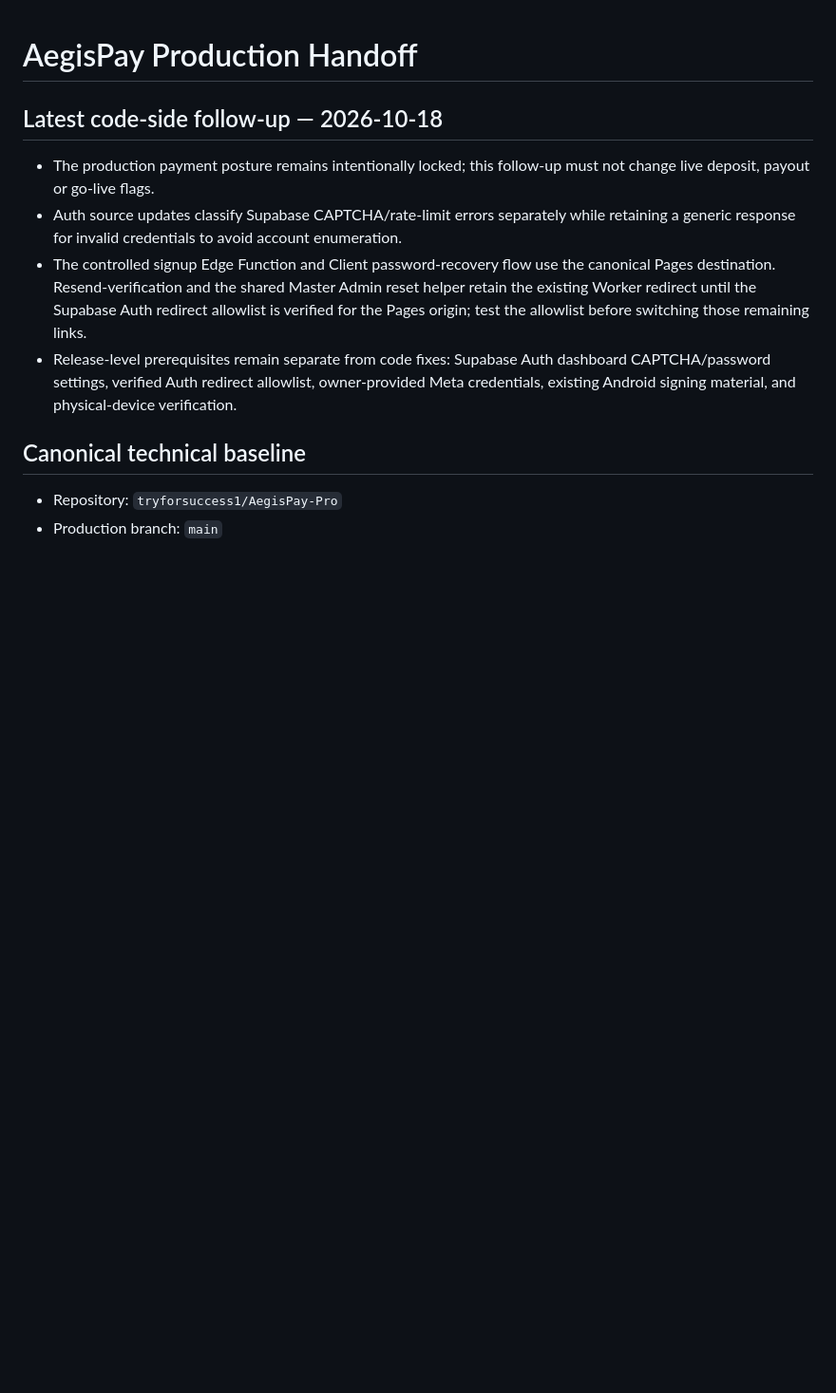
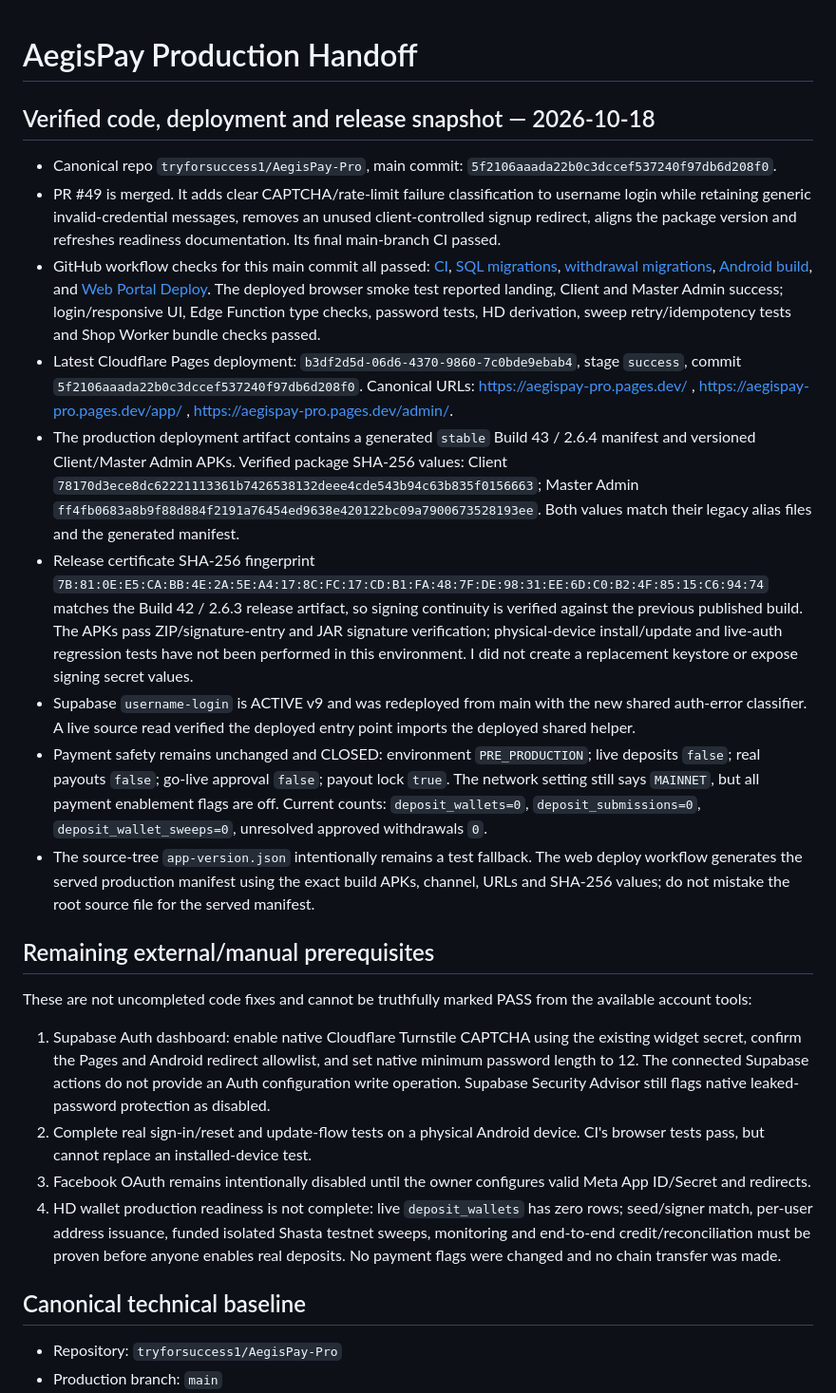
Before and after one commit to tryforsuccess1/AegisPay-Pro, a Markdown page: PRODUCTION_HANDOFF.md, the part around the change. Shown at 95% size. Drawn GitHub-style; blank space fills up the shorter version.

Commit message:
Reconcile current release verification and external prerequisites

```diff
--- a/PRODUCTION_HANDOFF.md
+++ b/PRODUCTION_HANDOFF.md
@@ -1,12 +1,25 @@
 # AegisPay Production Handoff
 
-## Latest code-side follow-up — 2026-10-18
+## Verified code, deployment and release snapshot — 2026-10-18
 
-- The production payment posture remains intentionally locked; this follow-up must not change live deposit, payout or go-live flags.
-- Auth source updates classify Supabase CAPTCHA/rate-limit errors separately while retaining a generic response for invalid credentials to avoid account enumeration.
-- The controlled signup Edge Function and Client password-recovery flow use the canonical Pages destination. Resend-verification and the shared Master Admin reset helper retain the existing Worker redirect until the Supabase Auth redirect allowlist is verified for the Pages origin; test the allowlist before switching those remaining links.
-- Release-level prerequisites remain separate from code fixes: Supabase Auth dashboard CAPTCHA/password settings, verified Auth redirect allowlist, owner-provided Meta credentials, existing Android signing material, and physical-device verification.
+- Canonical repo `tryforsuccess1/AegisPay-Pro`, main commit: `5f2106aaada22b0c3dccef537240f97db6d208f0`.
+- PR #49 is merged. It adds clear CAPTCHA/rate-limit failure classification to username login while retaining generic invalid-credential messages, removes an unused client-controlled signup redirect, aligns the package version and refreshes readiness documentation. Its final main-branch CI passed.
+- GitHub workflow checks for this main commit all passed: [CI](https://github.com/tryforsuccess1/AegisPay-Pro/actions/runs/39077513754), [SQL migrations](https://github.com/tryforsuccess1/AegisPay-Pro/actions/runs/39077513833), [withdrawal migrations](https://github.com/tryforsuccess1/AegisPay-Pro/actions/runs/39077513738), [Android build](https://github.com/tryforsuccess1/AegisPay-Pro/actions/runs/39077513744), and [Web Portal Deploy](https://github.com/tryforsuccess1/AegisPay-Pro/actions/runs/39077513808). The deployed browser smoke test reported landing, Client and Master Admin success; login/responsive UI, Edge Function type checks, password tests, HD derivation, sweep retry/idempotency tests and Shop Worker bundle checks passed.
+- Latest Cloudflare Pages deployment: `b3df2d5d-06d6-4370-9860-7c0bde9ebab4`, stage `success`, commit `5f2106aaada22b0c3dccef537240f97db6d208f0`. Canonical URLs: https://aegispay-pro.pages.dev/ , https://aegispay-pro.pages.dev/app/ , https://aegispay-pro.pages.dev/admin/.
+- The production deployment artifact contains a generated `stable` Build 43 / 2.6.4 manifest and versioned Client/Master Admin APKs. Verified package SHA-256 values: Client `78170d3ece8dc62221113361b7426538132deee4cde543b94c63b835f0156663`; Master Admin `ff4fb0683a8b9f88d884f2191a76454ed9638e420122bc09a7900673528193ee`. Both values match their legacy alias files and the generated manifest.
+- Release certificate SHA-256 fingerprint `7B:81:0E:E5:CA:BB:4E:2A:5E:A4:17:8C:FC:17:CD:B1:FA:48:7F:DE:98:31:EE:6D:C0:B2:4F:85:15:C6:94:74` matches the Build 42 / 2.6.3 release artifact, so signing continuity is verified against the previous published build. The APKs pass ZIP/signature-entry and JAR signature verification; physical-device install/update and live-auth regression tests have not been performed in this environment. I did not create a replacement keystore or expose signing secret values.
+- Supabase `username-login` is ACTIVE v9 and was redeployed from main with the new shared auth-error classifier. A live source read verified the deployed entry point imports the deployed shared helper.
+- Payment safety remains unchanged and CLOSED: environment `PRE_PRODUCTION`; live deposits `false`; real payouts `false`; go-live approval `false`; payout lock `true`. The network setting still says `MAINNET`, but all payment enablement flags are off. Current counts: `deposit_wallets=0`, `deposit_submissions=0`, `deposit_wallet_sweeps=0`, unresolved approved withdrawals `0`.
+- The source-tree `app-version.json` intentionally remains a test fallback. The web deploy workflow generates the served production manifest using the exact build APKs, channel, URLs and SHA-256 values; do not mistake the root source file for the served manifest.
 
+## Remaining external/manual prerequisites
+
+These are not uncompleted code fixes and cannot be truthfully marked PASS from the available account tools:
+
+1. Supabase Auth dashboard: enable native Cloudflare Turnstile CAPTCHA using the existing widget secret, confirm the Pages and Android redirect allowlist, and set native minimum password length to 12. The connected Supabase actions do not provide an Auth configuration write operation. Supabase Security Advisor still flags native leaked-password protection as disabled.
+2. Complete real sign-in/reset and update-flow tests on a physical Android device. CI's browser tests pass, but cannot replace an installed-device test.
+3. Facebook OAuth remains intentionally disabled until the owner configures valid Meta App ID/Secret and redirects.
+4. HD wallet production readiness is not complete: live `deposit_wallets` has zero rows; seed/signer match, per-user address issuance, funded isolated Shasta testnet sweeps, monitoring and end-to-end credit/reconciliation must be proven before anyone enables real deposits. No payment flags were changed and no chain transfer was made.
 
 ## Canonical technical baseline
 
```
